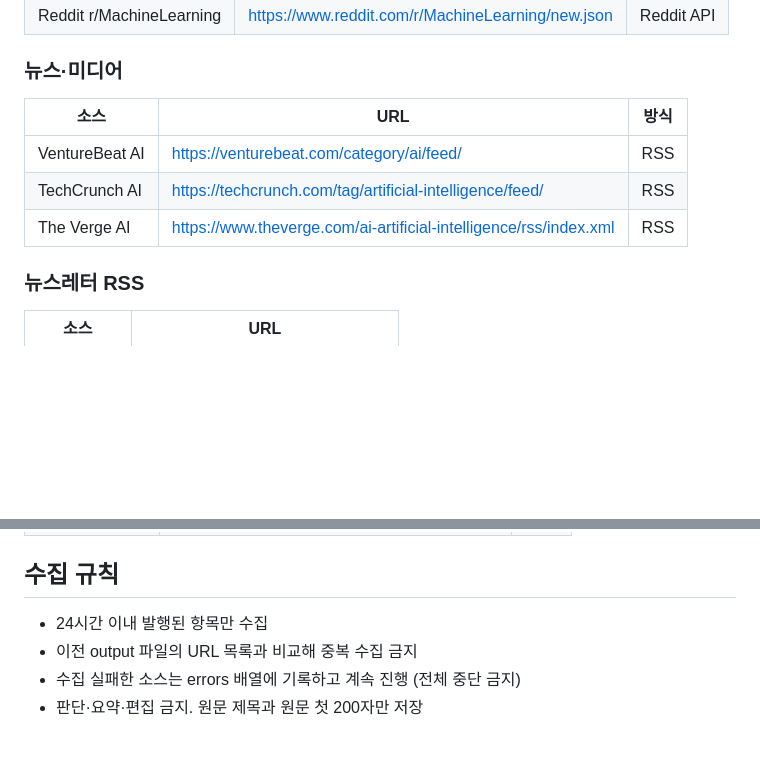
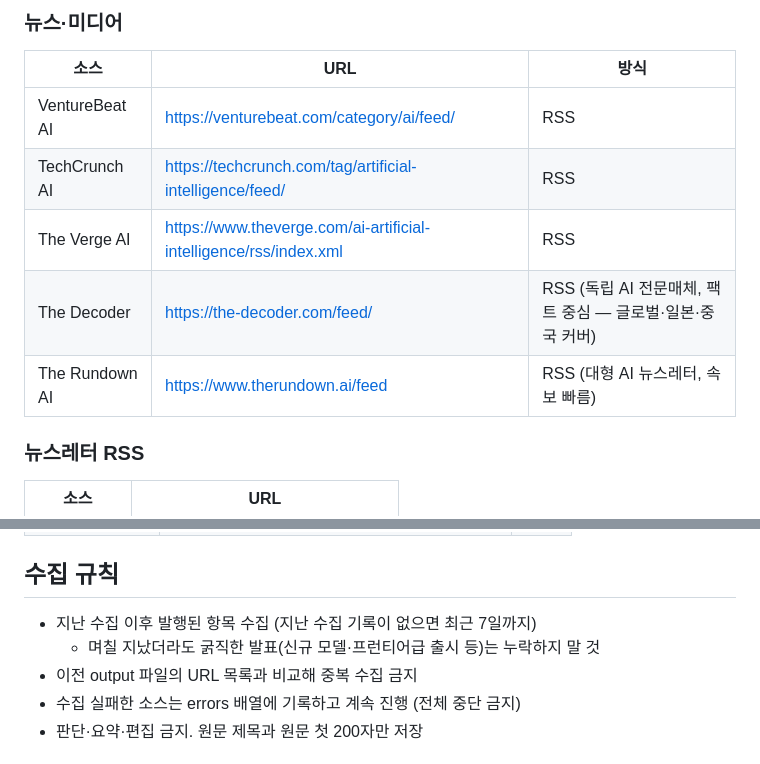
Before and after one commit to ma2jjoo-a11y/AI-Curi-hub, a Markdown page: collector/CLAUDE.md, 2 parts joined by grey strips. GitHub-like rendering; blank space fills up the shorter version.

Commit message:
Collector 소스 확장 — The Decoder·The Rundown AI 추가 + 신선도 규칙 24h→지난 수집 이후(최대 7일)

```diff
--- a/collector/CLAUDE.md
+++ b/collector/CLAUDE.md
@@ -35,6 +35,8 @@
 | VentureBeat AI | https://venturebeat.com/category/ai/feed/ | RSS |
 | TechCrunch AI | https://techcrunch.com/tag/artificial-intelligence/feed/ | RSS |
 | The Verge AI | https://www.theverge.com/ai-artificial-intelligence/rss/index.xml | RSS |
+| The Decoder | https://the-decoder.com/feed/ | RSS (독립 AI 전문매체, 팩트 중심 — 글로벌·일본·중국 커버) |
+| The Rundown AI | https://www.therundown.ai/feed | RSS (대형 AI 뉴스레터, 속보 빠름) |
 
 ### 뉴스레터 RSS
 | 소스 | URL |
@@ -55,7 +57,8 @@
 | 디지털투데이 AI | https://www.digitaltoday.co.kr/rss/allArticle.xml | RSS |
 
 ## 수집 규칙
-- 24시간 이내 발행된 항목만 수집
+- 지난 수집 이후 발행된 항목 수집 (지난 수집 기록이 없으면 최근 7일까지)
+  - 며칠 지났더라도 굵직한 발표(신규 모델·프런티어급 출시 등)는 누락하지 말 것
 - 이전 output 파일의 URL 목록과 비교해 중복 수집 금지
 - 수집 실패한 소스는 errors 배열에 기록하고 계속 진행 (전체 중단 금지)
 - 판단·요약·편집 금지. 원문 제목과 원문 첫 200자만 저장
```
